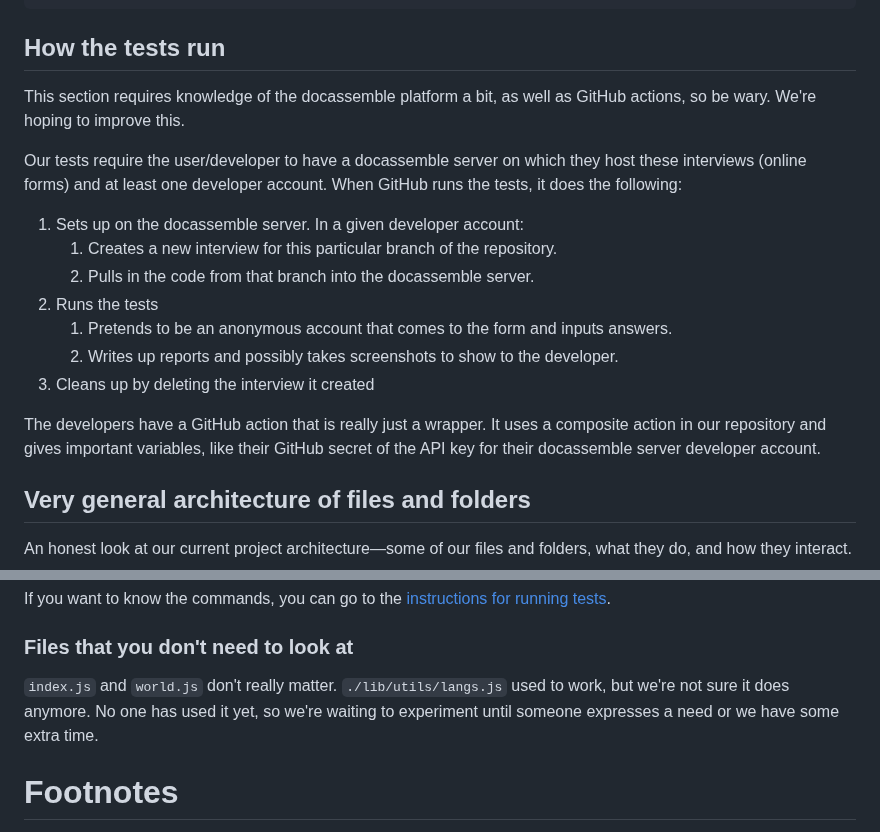
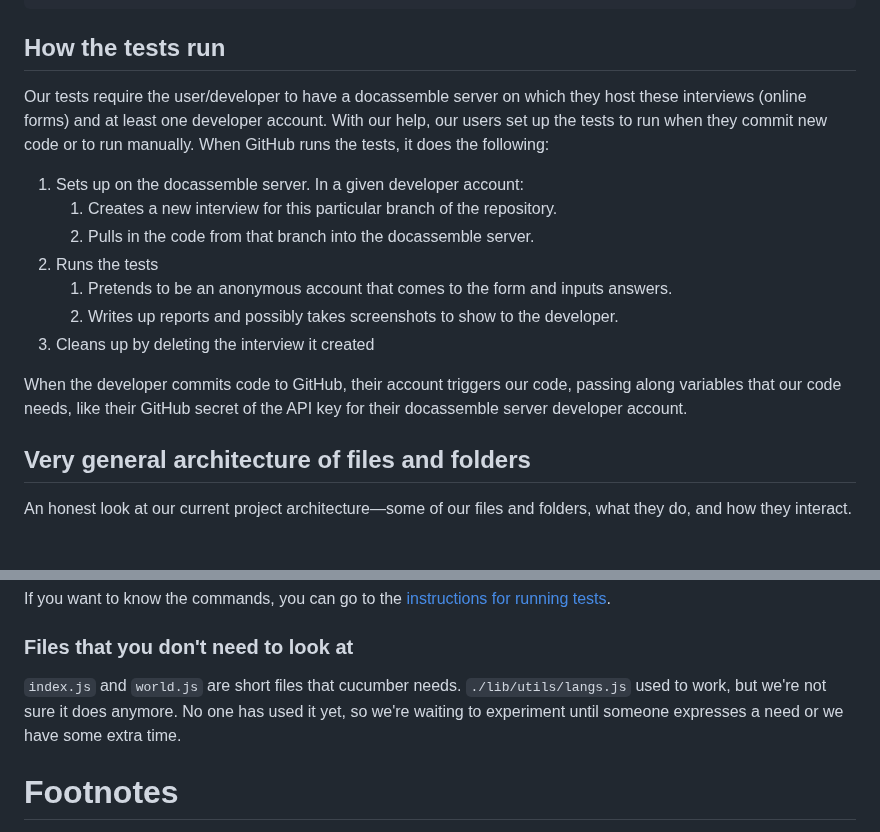
Before and after one commit to SuffolkLITLab/ALKiln, a Markdown page: CONTRIBUTING.md, 2 parts joined by grey strips. Rendered like a GitHub page; blank space fills up the shorter version.

```diff
--- a/CONTRIBUTING.md
+++ b/CONTRIBUTING.md
@@ -91,9 +91,7 @@ npm run takedown
 
 ## How the tests run
 
-This section requires knowledge of the docassemble platform a bit, as well as GitHub actions, so be wary. We're hoping to improve this.
-
-Our tests require the user/developer to have a docassemble server on which they host these interviews (online forms) and at least one developer account. When GitHub runs the tests, it does the following:
+Our tests require the user/developer to have a docassemble server on which they host these interviews (online forms) and at least one developer account. With our help, our users set up the tests to run when they commit new code or to run manually. When GitHub runs the tests, it does the following:
 
 1. Sets up on the docassemble server. In a given developer account:
    1. Creates a new interview for this particular branch of the repository.
@@ -103,7 +101,7 @@ Our tests require the user/developer to have a docassemble server on which they
    1. Writes up reports and possibly takes screenshots to show to the developer.
 1. Cleans up by deleting the interview it created
 
-The developers have a GitHub action that is really just a wrapper. It uses a composite action in our repository and gives important variables, like their GitHub secret of the API key for their docassemble server developer account.
+When the developer commits code to GitHub, their account triggers our code, passing along variables that our code needs, like their GitHub secret of the API key for their docassemble server developer account.
 
 ## Very general architecture of files and folders
 
@@ -189,7 +187,7 @@ If you want to know the commands, you can go to the [instructions for running te
 
 ### Files that you don't need to look at
 
-`index.js` and `world.js` don't really matter. `./lib/utils/langs.js` used to work, but we're not sure it does anymore. No one has used it yet, so we're waiting to experiment until someone expresses a need or we have some extra time.
+`index.js` and `world.js` are short files that cucumber needs. `./lib/utils/langs.js` used to work, but we're not sure it does anymore. No one has used it yet, so we're waiting to experiment until someone expresses a need or we have some extra time.
 
 # Footnotes
 
```
Also changed, not shown: README.md (+4 -3 lines).
